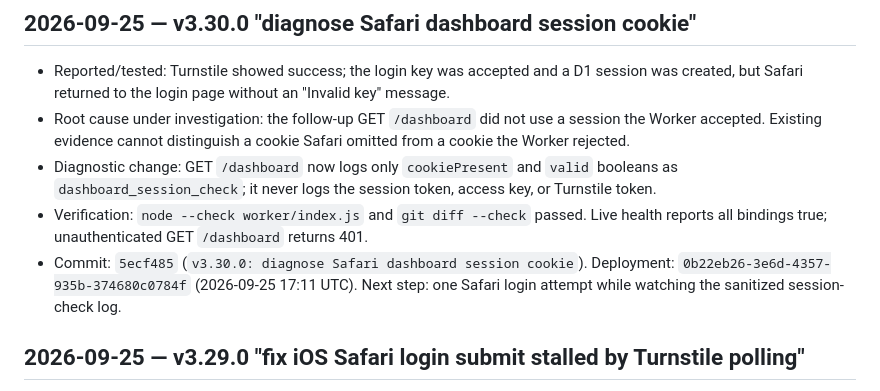
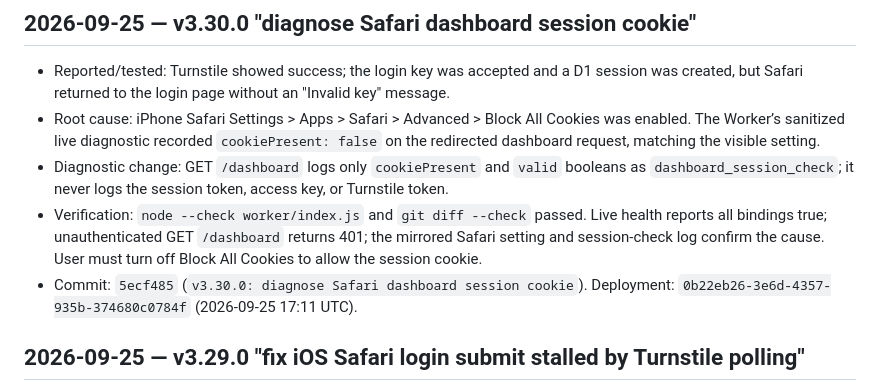
Before and after one commit to ShoaibsProjects/shoaibAktharProBio, a Markdown page: AGENTS.md, the part around the change. GitHub-like rendering.

Commit message:
AGENTS.md: log Safari cookie setting root cause

```diff
--- a/AGENTS.md
+++ b/AGENTS.md
@@ -2,10 +2,10 @@
 
 ## 2026-09-25 — v3.30.0 "diagnose Safari dashboard session cookie"
 - Reported/tested: Turnstile showed success; the login key was accepted and a D1 session was created, but Safari returned to the login page without an "Invalid key" message.
-- Root cause under investigation: the follow-up GET `/dashboard` did not use a session the Worker accepted. Existing evidence cannot distinguish a cookie Safari omitted from a cookie the Worker rejected.
-- Diagnostic change: GET `/dashboard` now logs only `cookiePresent` and `valid` booleans as `dashboard_session_check`; it never logs the session token, access key, or Turnstile token.
-- Verification: `node --check worker/index.js` and `git diff --check` passed. Live health reports all bindings true; unauthenticated GET `/dashboard` returns 401.
-- Commit: `5ecf485` (`v3.30.0: diagnose Safari dashboard session cookie`). Deployment: `0b22eb26-3e6d-4357-935b-374680c0784f` (2026-09-25 17:11 UTC). Next step: one Safari login attempt while watching the sanitized session-check log.
+- Root cause: iPhone Safari Settings > Apps > Safari > Advanced > Block All Cookies was enabled. The Worker’s sanitized live diagnostic recorded `cookiePresent: false` on the redirected dashboard request, matching the visible setting.
+- Diagnostic change: GET `/dashboard` logs only `cookiePresent` and `valid` booleans as `dashboard_session_check`; it never logs the session token, access key, or Turnstile token.
+- Verification: `node --check worker/index.js` and `git diff --check` passed. Live health reports all bindings true; unauthenticated GET `/dashboard` returns 401; the mirrored Safari setting and session-check log confirm the cause. User must turn off Block All Cookies to allow the session cookie.
+- Commit: `5ecf485` (`v3.30.0: diagnose Safari dashboard session cookie`). Deployment: `0b22eb26-3e6d-4357-935b-374680c0784f` (2026-09-25 17:11 UTC).
 
 ## 2026-09-25 — v3.29.0 "fix iOS Safari login submit stalled by Turnstile polling"
 - Reported: on iOS Safari, entering the dashboard password left Turnstile spinning, then reloaded the login page with the password blank.
```
